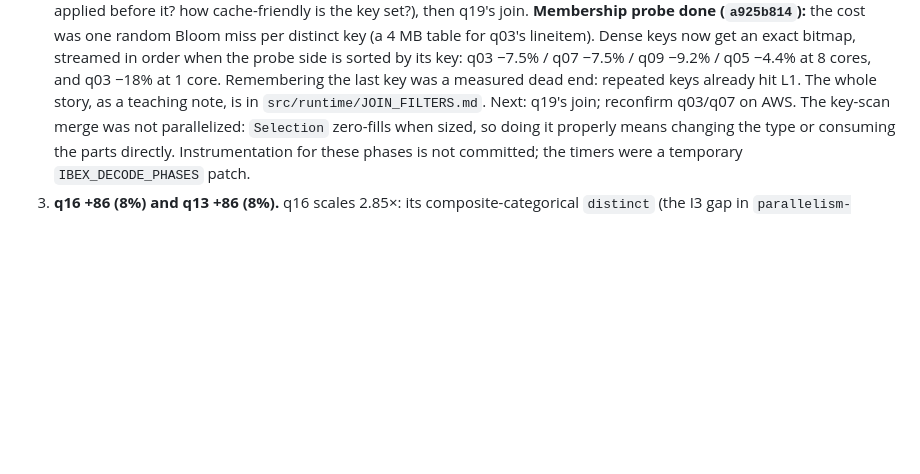
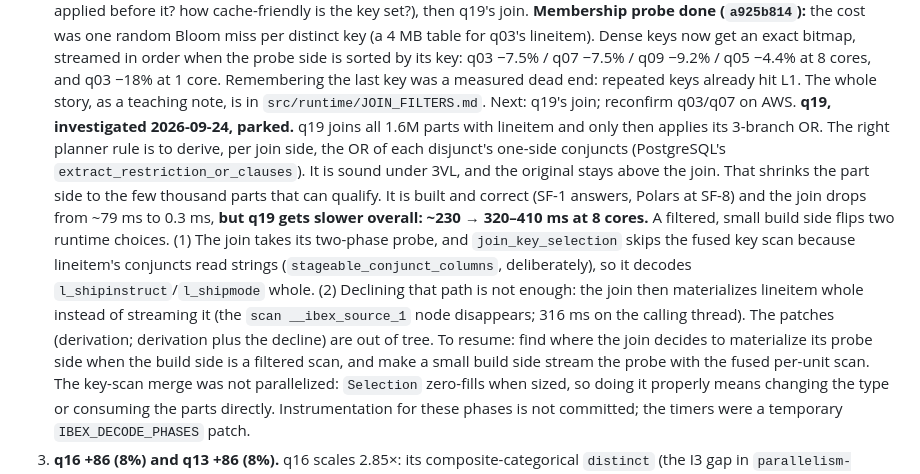
Before and after one commit to bobjansen/Ibex, a Markdown page: plans/beat-polars-plan.md, the part around the change. Rendered like a GitHub page; blank space fills up the shorter version.

Commit message:
beat-polars: record the q19 investigation (OR-derived predicates, parked)
Co-Authored-By: Claude Opus 5.5 <noreply@anthropic.com>

```diff
--- a/plans/beat-polars-plan.md
+++ b/plans/beat-polars-plan.md
@@ -384,6 +384,24 @@ Order, by share of the 16-core gap:
    1 core. Remembering the last key was a measured dead end: repeated keys
    already hit L1. The whole story, as a teaching note, is in
    `src/runtime/JOIN_FILTERS.md`. Next: q19's join; reconfirm q03/q07 on AWS.
+   **q19, investigated 2026-09-24, parked.** q19 joins all 1.6M parts with
+   lineitem and only then applies its 3-branch OR. The right planner rule is to
+   derive, per join side, the OR of each disjunct's one-side conjuncts
+   (PostgreSQL's `extract_restriction_or_clauses`). It is sound under 3VL, and
+   the original stays above the join. That shrinks the part side to the few
+   thousand parts that can qualify. It is built and correct (SF-1 answers,
+   Polars at SF-8) and the join drops from ~79 ms to 0.3 ms, **but q19 gets
+   slower overall: ~230 → 320–410 ms at 8 cores.** A filtered, small build
+   side flips two runtime choices. (1) The join takes its two-phase probe, and
+   `join_key_selection` skips the fused key scan because lineitem's conjuncts
+   read strings (`stageable_conjunct_columns`, deliberately), so it decodes
+   `l_shipinstruct`/`l_shipmode` whole. (2) Declining that path is not enough:
+   the join then materializes lineitem whole instead of streaming it (the
+   `scan __ibex_source_1` node disappears; 316 ms on the calling thread). The
+   patches (derivation; derivation plus the decline) are out of tree. To
+   resume: find where the join decides to materialize its probe side when the
+   build side is a filtered scan, and make a small build side stream the
+   probe with the fused per-unit scan.
    The key-scan merge was not parallelized: `Selection` zero-fills when sized,
    so doing it properly means changing the type or consuming the parts
    directly. Instrumentation for these phases is not committed; the timers
```
